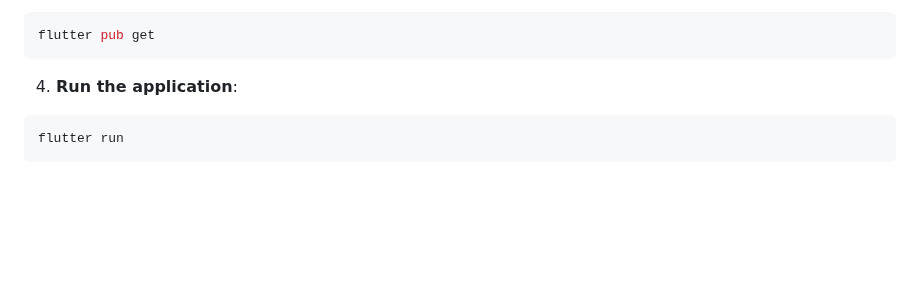
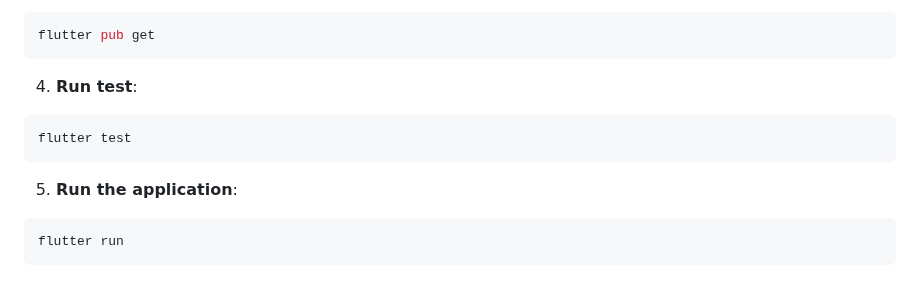
Before and after one commit to Neloy-SWE/Car-Route-App, a Markdown page: README.md, the part around the change. Drawn GitHub-style; blank space fills up the shorter version.

Commit message:
readme update v2

````diff
--- a/README.md
+++ b/README.md
@@ -42,7 +42,12 @@ To run this project locally, follow these steps:
   flutter pub get
 ```
 
-4. **Run the application**:
+4. **Run test**:
+  ```bash
+  flutter test
+```
+
+5. **Run the application**:
   ```bash
   flutter run
 ```
````
